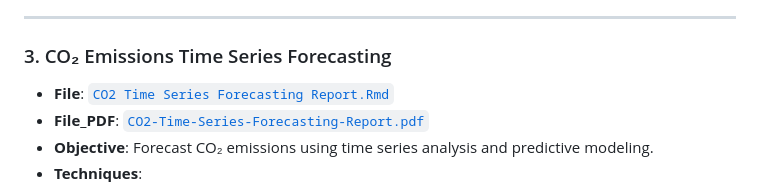
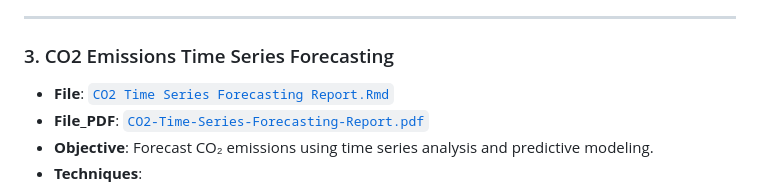
Before and after one commit to JasmolSD/Portfolio_Projects, a Markdown page: README.md, the part around one of its changes. GitHub-like rendering.

```diff
--- a/README.md
+++ b/README.md
@@ -42,7 +42,7 @@ Welcome to my **Data Science Portfolio** repository, where I demonstrate my expe
 
 ---
 
-### 3. CO₂ Emissions Time Series Forecasting
+### 3. CO2 Emissions Time Series Forecasting
 - **File**: [`CO2 Time Series Forecasting Report.Rmd`](https://github.com/JasmolSD/Portfolio_Projects/blob/main/CO2%20Emissions%20Time%20Series%20Modelling/CO2%20Time%20Series%20Forecasting%20Report.Rmd)
 - **File_PDF**: [`CO2-Time-Series-Forecasting-Report.pdf`](https://github.com/JasmolSD/Portfolio_Projects/blob/main/CO2%20Emissions%20Time%20Series%20Modelling/CO2-Time-Series-Forecasting-Report.pdf)
 - **Objective**: Forecast CO₂ emissions using time series analysis and predictive modeling.
```
Also changed, not shown: other parts of README.md (+1 -1 lines).
